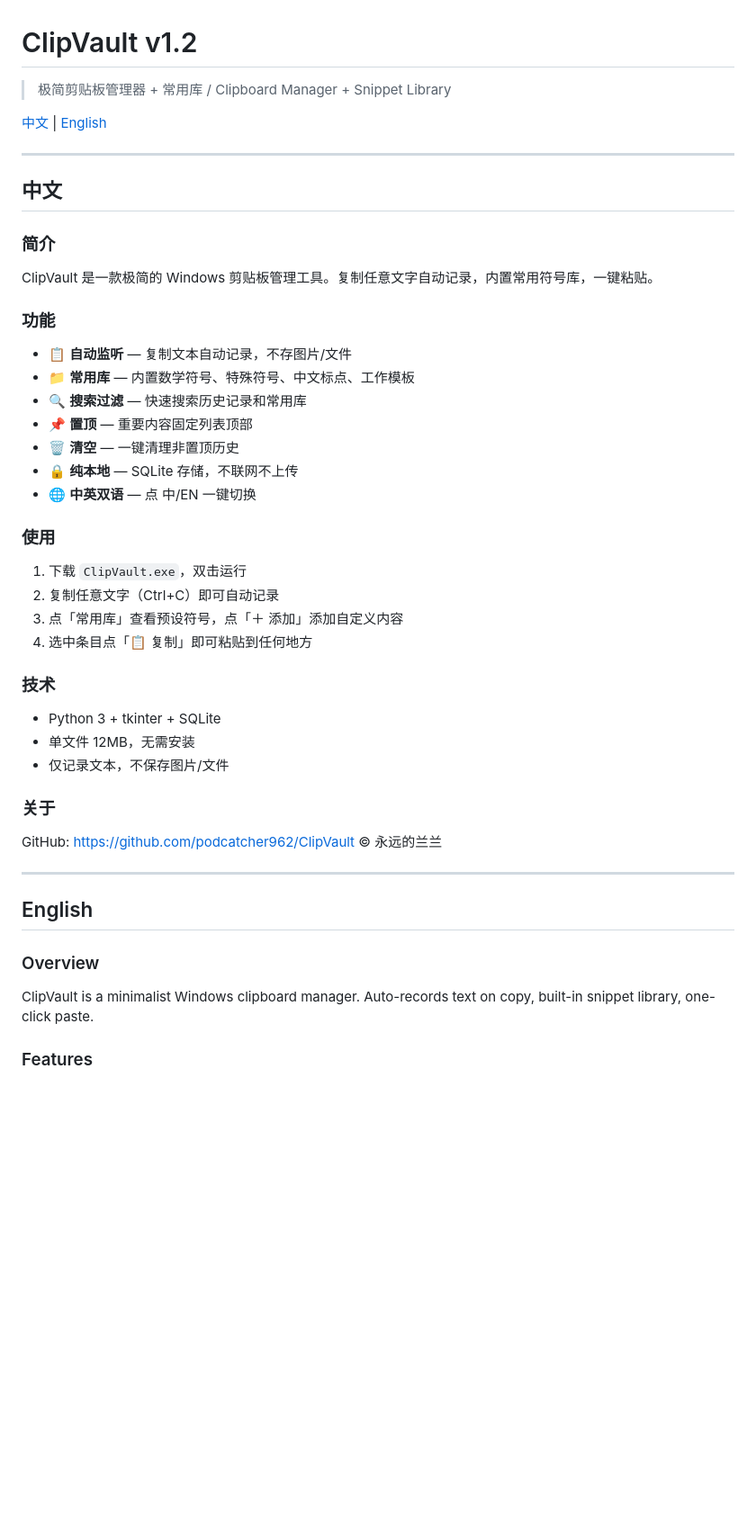
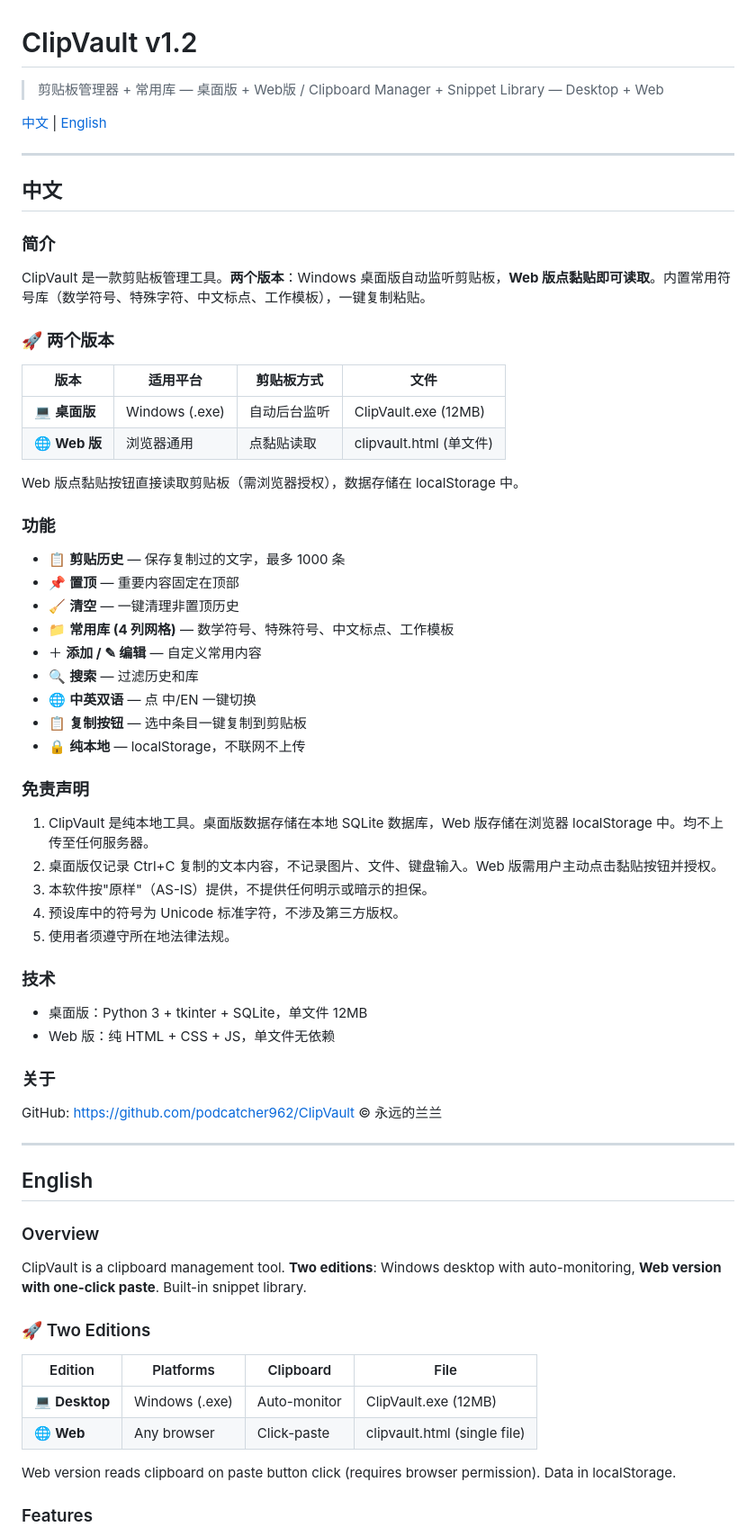
Before and after one commit to podcatcher962/ClipVault, a Markdown page: README.md, the part around one of its changes. Shown at 90% size. Rendered like a GitHub page; blank space fills up the shorter version.

Commit message:
v1.2: Web edition + all-platform support

```diff
--- a/README.md
+++ b/README.md
@@ -1,6 +1,6 @@
 # ClipVault v1.2
 
-> 极简剪贴板管理器 + 常用库 / Clipboard Manager + Snippet Library
+> 剪贴板管理器 + 常用库 — 桌面版 + Web版 / Clipboard Manager + Snippet Library — Desktop + Web
 
 [中文](#中文) | [English](#english)
 
@@ -10,30 +10,41 @@
 
 ### 简介
 
-ClipVault 是一款极简的 Windows 剪贴板管理工具。复制任意文字自动记录，内置常用符号库，一键粘贴。
+ClipVault 是一款剪贴板管理工具。**两个版本**：Windows 桌面版自动监听剪贴板，**Web 版点黏贴即可读取**。内置常用符号库（数学符号、特殊字符、中文标点、工作模板），一键复制粘贴。
+
+### 🚀 两个版本
+
+| 版本 | 适用平台 | 剪贴板方式 | 文件 |
+|------|------|------|------|
+| 💻 **桌面版** | Windows (.exe) | 自动后台监听 | ClipVault.exe (12MB) |
+| 🌐 **Web 版** | 浏览器通用 | 点黏贴读取 | clipvault.html (单文件) |
+
+Web 版点黏贴按钮直接读取剪贴板（需浏览器授权），数据存储在 localStorage 中。
 
 ### 功能
 
-- 📋 **自动监听** — 复制文本自动记录，不存图片/文件
-- 📁 **常用库** — 内置数学符号、特殊符号、中文标点、工作模板
-- 🔍 **搜索过滤** — 快速搜索历史记录和常用库
-- 📌 **置顶** — 重要内容固定列表顶部
-- 🗑 **清空** — 一键清理非置顶历史
-- 🔒 **纯本地** — SQLite 存储，不联网不上传
+- 📋 **剪贴历史** — 保存复制过的文字，最多 1000 条
+- 📌 **置顶** — 重要内容固定在顶部
+- 🧹 **清空** — 一键清理非置顶历史
+- 📁 **常用库 (4 列网格)** — 数学符号、特殊符号、中文标点、工作模板
+- ＋ **添加 / ✎ 编辑** — 自定义常用内容
+- 🔍 **搜索** — 过滤历史和库
 - 🌐 **中英双语** — 点 中/EN 一键切换
+- 📋 **复制按钮** — 选中条目一键复制到剪贴板
+- 🔒 **纯本地** — localStorage，不联网不上传
 
-### 使用
+### 免责声明
 
-1. 下载 `ClipVault.exe`，双击运行
-2. 复制任意文字（Ctrl+C）即可自动记录
-3. 点「常用库」查看预设符号，点「＋ 添加」添加自定义内容
-4. 选中条目点「📋 复制」即可粘贴到任何地方
+1. ClipVault 是纯本地工具。桌面版数据存储在本地 SQLite 数据库，Web 版存储在浏览器 localStorage 中。均不上传至任何服务器。
+2. 桌面版仅记录 Ctrl+C 复制的文本内容，不记录图片、文件、键盘输入。Web 版需用户主动点击黏贴按钮并授权。
+3. 本软件按"原样"（AS-IS）提供，不提供任何明示或暗示的担保。
+4. 预设库中的符号为 Unicode 标准字符，不涉及第三方版权。
+5. 使用者须遵守所在地法律法规。
 
 ### 技术
 
-- Python 3 + tkinter + SQLite
-- 单文件 12MB，无需安装
-- 仅记录文本，不保存图片/文件
+- 桌面版：Python 3 + tkinter + SQLite，单文件 12MB
+- Web 版：纯 HTML + CSS + JS，单文件无依赖
 
 ### 关于
 
@@ -46,7 +57,16 @@ GitHub: https://github.com/podcatcher962/ClipVault
 
 ### Overview
 
-ClipVault is a minimalist Windows clipboard manager. Auto-records text on copy, built-in snippet library, one-click paste.
+ClipVault is a clipboard management tool. **Two editions**: Windows desktop with auto-monitoring, **Web version with one-click paste**. Built-in snippet library.
+
+### 🚀 Two Editions
+
+| Edition | Platforms | Clipboard | File |
+|------|------|------|------|
+| 💻 **Desktop** | Windows (.exe) | Auto-monitor | ClipVault.exe (12MB) |
+| 🌐 **Web** | Any browser | Click-paste | clipvault.html (single file) |
+
+Web version reads clipboard on paste button click (requires browser permission). Data in localStorage.
 
 ### Features
 
```
Also changed, not shown: other parts of README.md (+17 -37 lines).
